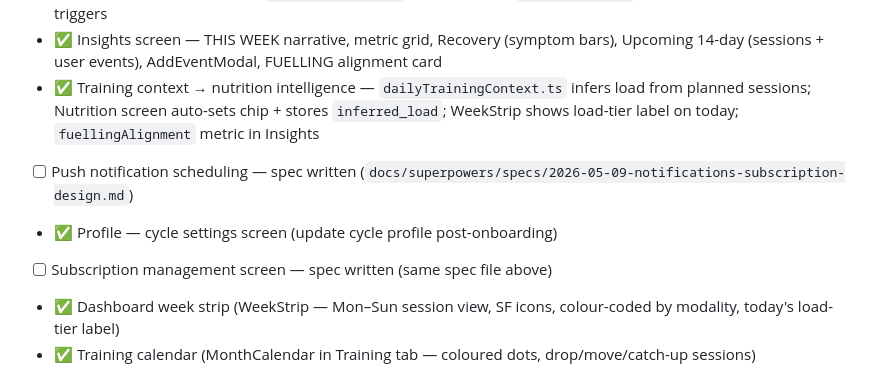
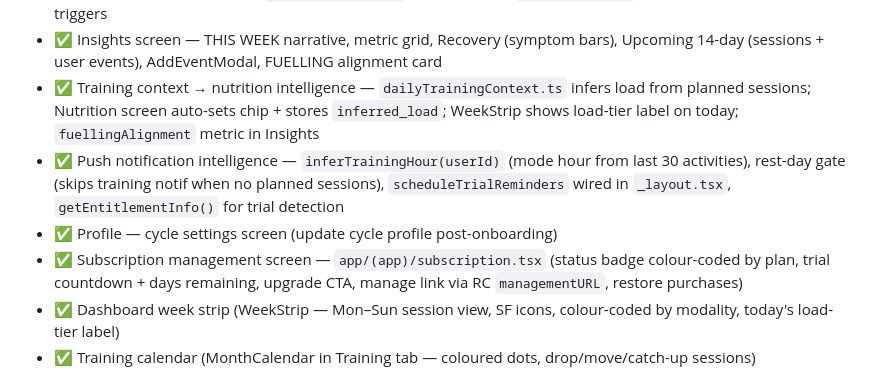
Before and after one commit to emmahchromatic-web/virra, a Markdown page: CLAUDE.md, the part around the change. GitHub-like rendering.

Commit message:
docs: mark push notification intelligence + subscription screen as complete in Phase D

```diff
--- a/CLAUDE.md
+++ b/CLAUDE.md
@@ -225,9 +225,9 @@ subscriptions       (id, user_id, rc_customer_id, sub_status, trial_end, activat
 - ✅ Haiku narrative insights — `generate-insights` Edge Function, `insights_cache` table, 5 Postgres event-driven triggers
 - ✅ Insights screen — THIS WEEK narrative, metric grid, Recovery (symptom bars), Upcoming 14-day (sessions + user events), AddEventModal, FUELLING alignment card
 - ✅ Training context → nutrition intelligence — `dailyTrainingContext.ts` infers load from planned sessions; Nutrition screen auto-sets chip + stores `inferred_load`; WeekStrip shows load-tier label on today; `fuellingAlignment` metric in Insights
-- [ ] Push notification scheduling — spec written (`docs/superpowers/specs/2026-05-09-notifications-subscription-design.md`)
+- ✅ Push notification intelligence — `inferTrainingHour(userId)` (mode hour from last 30 activities), rest-day gate (skips training notif when no planned sessions), `scheduleTrialReminders` wired in `_layout.tsx`, `getEntitlementInfo()` for trial detection
 - ✅ Profile — cycle settings screen (update cycle profile post-onboarding)
-- [ ] Subscription management screen — spec written (same spec file above)
+- ✅ Subscription management screen — `app/(app)/subscription.tsx` (status badge colour-coded by plan, trial countdown + days remaining, upgrade CTA, manage link via RC `managementURL`, restore purchases)
 - ✅ Dashboard week strip (WeekStrip — Mon–Sun session view, SF icons, colour-coded by modality, today's load-tier label)
 - ✅ Training calendar (MonthCalendar in Training tab — coloured dots, drop/move/catch-up sessions)
 - [ ] App Store submission prep
```
